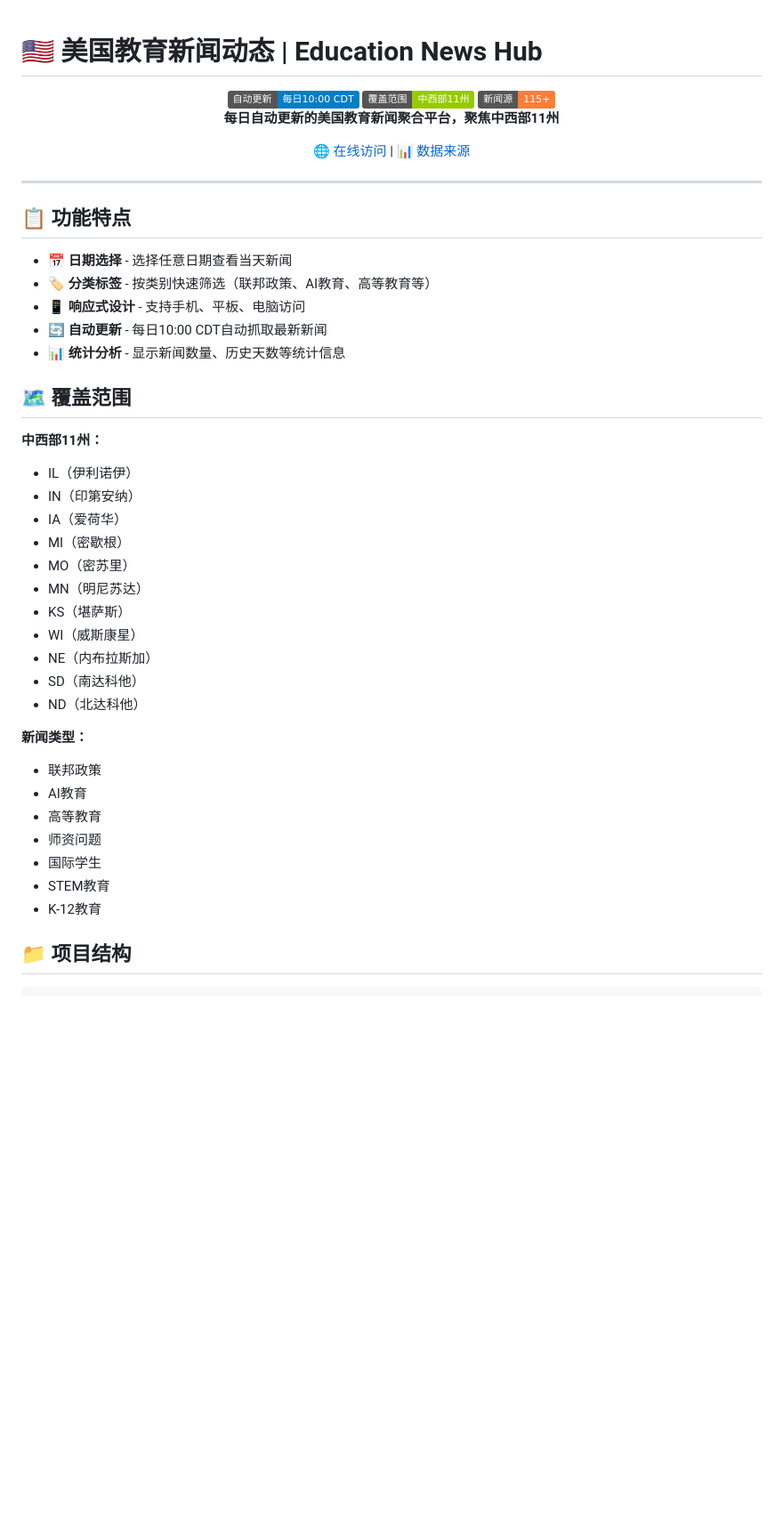
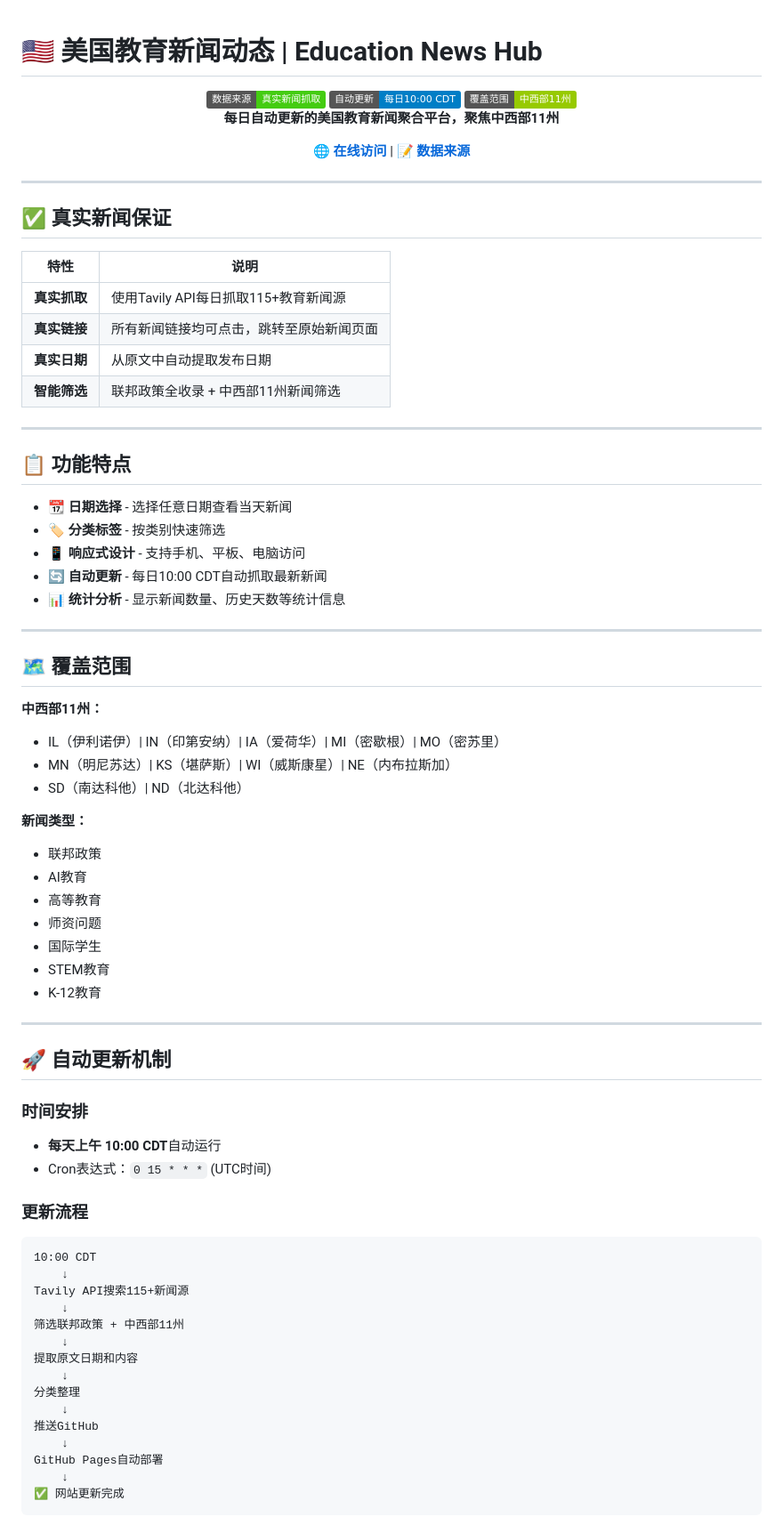
Before and after one commit to xutao-91/edu-news-hub, a Markdown page: README.md, the part around one of its changes. Shown at 89% size. Rendered like a GitHub page; badges without logos; blank space fills up the shorter version.

Commit message:
📝 更新README：真实新闻抓取说明

````diff
--- a/README.md
+++ b/README.md
@@ -2,40 +2,45 @@
 
 <div align="center">
 
+<img src="https://img.shields.io/badge/数据来源-真实新闻抓取-brightgreen" alt="数据来源">
 <img src="https://img.shields.io/badge/自动更新-每日10:00%20CDT-blue" alt="自动更新">
 <img src="https://img.shields.io/badge/覆盖范围-中西部11州-green" alt="覆盖范围">
-<img src="https://img.shields.io/badge/新闻源-115+-orange" alt="新闻源">
 
 **每日自动更新的美国教育新闻聚合平台，聚焦中西部11州**
 
-[🌐 在线访问](https://xutao-91.github.io/edu-news-hub) | [📊 数据来源](./data/)
+🌐 **[在线访问](https://xutao-91.github.io/edu-news-hub/)** | 📝 **[数据来源](./data/)**
 
 </div>
 
 ---
 
+## ✅ 真实新闻保证
+
+| 特性 | 说明 |
+|------|------|
+| **真实抓取** | 使用Tavily API每日抓取115+教育新闻源 |
+| **真实链接** | 所有新闻链接均可点击，跳转至原始新闻页面 |
+| **真实日期** | 从原文中自动提取发布日期 |
+| **智能筛选** | 联邦政策全收录 + 中西部11州新闻筛选 |
+
+---
+
 ## 📋 功能特点
 
-- 📅 **日期选择** - 选择任意日期查看当天新闻
-- 🏷️ **分类标签** - 按类别快速筛选（联邦政策、AI教育、高等教育等）
+- 📆 **日期选择** - 选择任意日期查看当天新闻
+- 🏷️ **分类标签** - 按类别快速筛选
 - 📱 **响应式设计** - 支持手机、平板、电脑访问
 - 🔄 **自动更新** - 每日10:00 CDT自动抓取最新新闻
 - 📊 **统计分析** - 显示新闻数量、历史天数等统计信息
 
+---
+
 ## 🗺️ 覆盖范围
 
 **中西部11州：**
-- IL（伊利诺伊）
-- IN（印第安纳）
-- IA（爱荷华）
-- MI（密歇根）
-- MO（密苏里）
-- MN（明尼苏达）
-- KS（堪萨斯）
-- WI（威斯康星）
-- NE（内布拉斯加）
-- SD（南达科他）
-- ND（北达科他）
+- IL（伊利诺伊）| IN（印第安纳）| IA（爱荷华）| MI（密歇根）| MO（密苏里）
+- MN（明尼苏达）| KS（堪萨斯）| WI（威斯康星）| NE（内布拉斯加）
+- SD（南达科他）| ND（北达科他）
 
 **新闻类型：**
 - 联邦政策
@@ -46,4 +51,30 @@
 - STEM教育
 - K-12教育
 
-## 📁 项目结构
+---
+
+## 🚀 自动更新机制
+
+### 时间安排
+- **每天上午 10:00 CDT**自动运行
+- Cron表达式：`0 15 * * *` (UTC时间)
+
+### 更新流程
+```
+10:00 CDT
+    ↓
+Tavily API搜索115+新闻源
+    ↓
+筛选联邦政策 + 中西部11州
+    ↓
+提取原文日期和内容
+    ↓
+分类整理
+    ↓
+推送GitHub
+    ↓
+GitHub Pages自动部署
+    ↓
+✅ 网站更新完成
+```
+
````
Also changed, not shown: other parts of README.md (+23 -51 lines).
